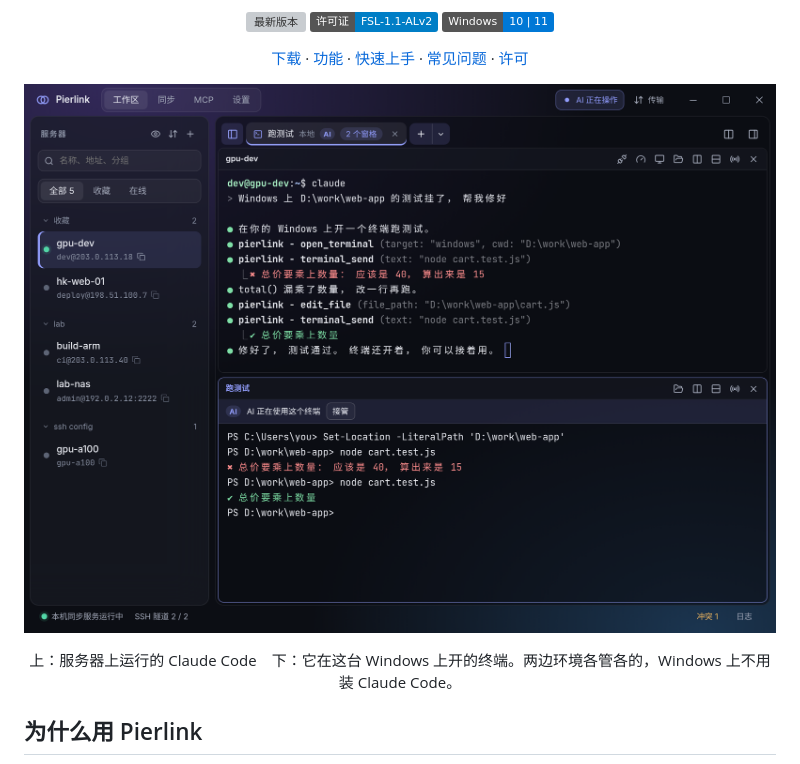
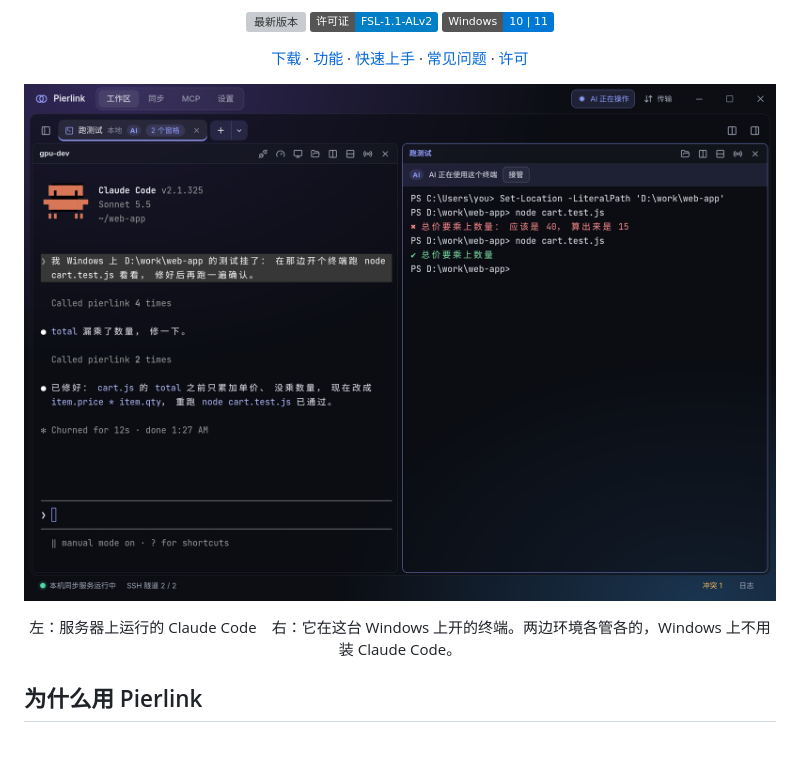
Before and after one commit to pierlink/Pierlink, a Markdown page: README.md, the part around one of its changes. Drawn GitHub-style; pictures changed too: assets/readme/ai-terminal-zh.png; badges without logos; grey boxes are pictures that could not be loaded.

```diff
--- a/README.md
+++ b/README.md
@@ -22,5 +22,5 @@
 
-<div align="center">上：服务器上运行的 Claude Code　下：它在这台 Windows 上开的终端。两边环境各管各的，Windows 上不用装 Claude Code。</div>
+<div align="center">左：服务器上运行的 Claude Code　右：它在这台 Windows 上开的终端。两边环境各管各的，Windows 上不用装 Claude Code。</div>
 
 ## 为什么用 Pierlink
 
```
Also changed, not shown: other parts of README.md (+1 -1 lines), README.en.md (+2 -2 lines), assets/readme/ai-terminal-en.png.
